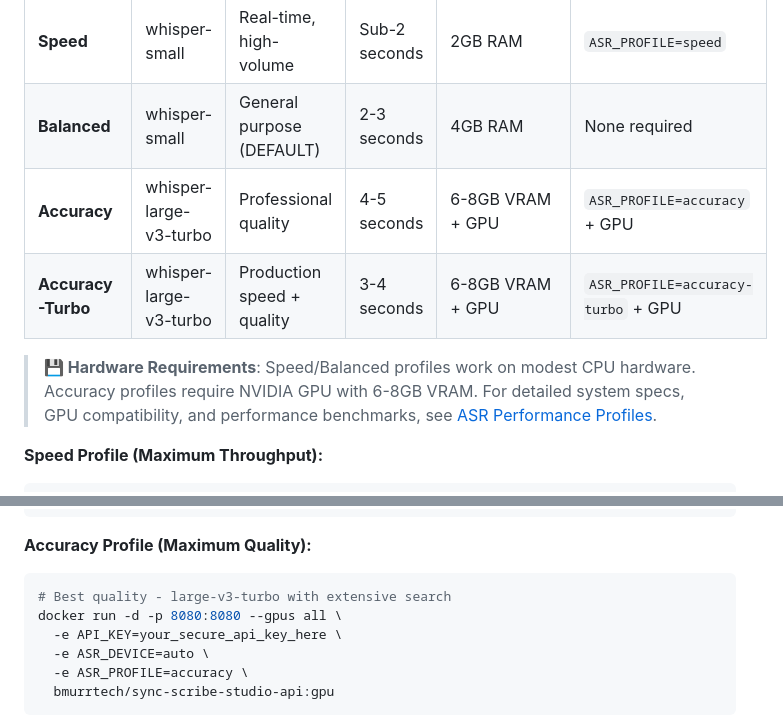
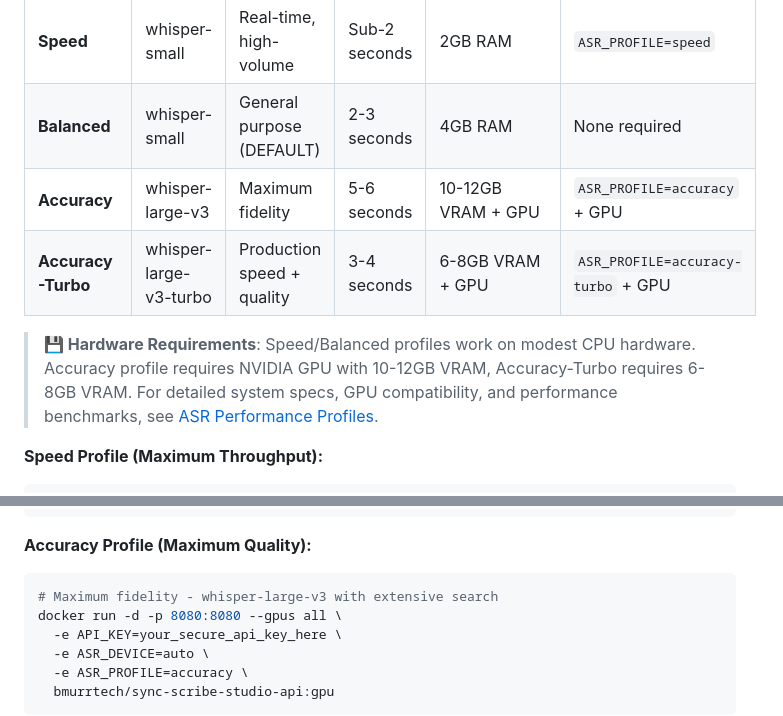
Before and after one commit to bmurrtech/sync-scribe-studio-api, a Markdown page: README.md, 2 parts joined by grey strips. Rendered like a GitHub page.

Commit message:
docs: comprehensive README update with 4-profile system and Docker Hub integration
- Updated performance profile configurations with system requirements:
  * Speed: whisper-small, 2GB RAM, sub-2 seconds
  * Balanced: whisper-small, 4GB RAM, 2-3 seconds (DEFAULT)
  * Accuracy: whisper-large-v3, 10-12GB VRAM, 5-6 seconds (maximum fidelity)
  * Accuracy-Turbo: whisper-large-v3-turbo, 6-8GB VRAM, 3-4 seconds

- Added comprehensive Docker Hub section:
  * Official repository: bmurrtech/sync-scribe-studio-api
  * Architecture-specific tags: latest (amd64), gpu (CUDA), arm64 (Apple Silicon)
  * Clear tagging policy with stable vs development tags
  * Best practices for production deployments

- Enhanced hardware requirements guidance:
  * Clear VRAM requirements for each profile
  * CPU vs GPU deployment recommendations
  * Reference to detailed ASR Performance Profiles documentation

- Updated all Docker commands to use correct repository name
- Added hardware requirements note to help users choose appropriate profiles
- Maintained clean separation between quick start info and detailed technical docs

````diff
--- a/README.md
+++ b/README.md
@@ -31,10 +31,10 @@ docker run -d -p 8080:8080 --gpus all -e API_KEY=your_secure_api_key_here -e ASR
 |---------|-------|----------|---------------------|---------------------|---------------|
 | **Speed** | whisper-small | Real-time, high-volume | Sub-2 seconds | 2GB RAM | `ASR_PROFILE=speed` |
 | **Balanced** | whisper-small | General purpose (DEFAULT) | 2-3 seconds | 4GB RAM | None required |
-| **Accuracy** | whisper-large-v3-turbo | Professional quality | 4-5 seconds | 6-8GB VRAM + GPU | `ASR_PROFILE=accuracy` + GPU |
+| **Accuracy** | whisper-large-v3 | Maximum fidelity | 5-6 seconds | 10-12GB VRAM + GPU | `ASR_PROFILE=accuracy` + GPU |
 | **Accuracy-Turbo** | whisper-large-v3-turbo | Production speed + quality | 3-4 seconds | 6-8GB VRAM + GPU | `ASR_PROFILE=accuracy-turbo` + GPU |
 
-> **💾 Hardware Requirements**: Speed/Balanced profiles work on modest CPU hardware. Accuracy profiles require NVIDIA GPU with 6-8GB VRAM. For detailed system specs, GPU compatibility, and performance benchmarks, see [ASR Performance Profiles](docs/ASR_PERFORMANCE_PROFILES.md).
+> **💾 Hardware Requirements**: Speed/Balanced profiles work on modest CPU hardware. Accuracy profile requires NVIDIA GPU with 10-12GB VRAM, Accuracy-Turbo requires 6-8GB VRAM. For detailed system specs, GPU compatibility, and performance benchmarks, see [ASR Performance Profiles](docs/ASR_PERFORMANCE_PROFILES.md).
 
 **Speed Profile (Maximum Throughput):**
 ```bash
@@ -55,7 +55,7 @@ docker run -d -p 8080:8080 \
 
 **Accuracy Profile (Maximum Quality):**
 ```bash
-# Best quality - large-v3-turbo with extensive search
+# Maximum fidelity - whisper-large-v3 with extensive search
 docker run -d -p 8080:8080 --gpus all \
   -e API_KEY=your_secure_api_key_here \
   -e ASR_DEVICE=auto \
````
